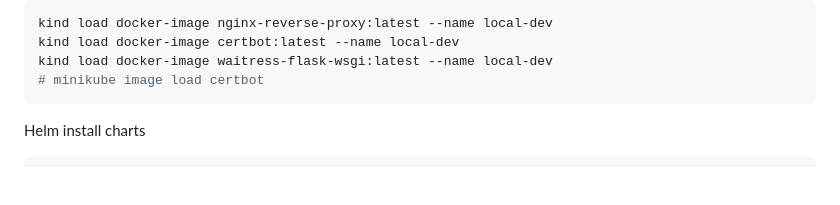
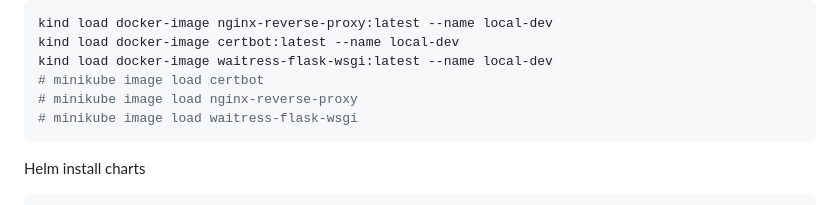
Before and after one commit to treatmesubj/Thesaurus_Rex, a Markdown page: docker_k8s/README.md, the part around the change. Drawn GitHub-style; blank space fills up the shorter version.

Commit message:
load images

````diff
--- a/docker_k8s/README.md
+++ b/docker_k8s/README.md
@@ -186,6 +186,8 @@ kind load docker-image nginx-reverse-proxy:latest --name local-dev
 kind load docker-image certbot:latest --name local-dev
 kind load docker-image waitress-flask-wsgi:latest --name local-dev
 # minikube image load certbot
+# minikube image load nginx-reverse-proxy
+# minikube image load waitress-flask-wsgi
 ```
 
 Helm install charts
````
